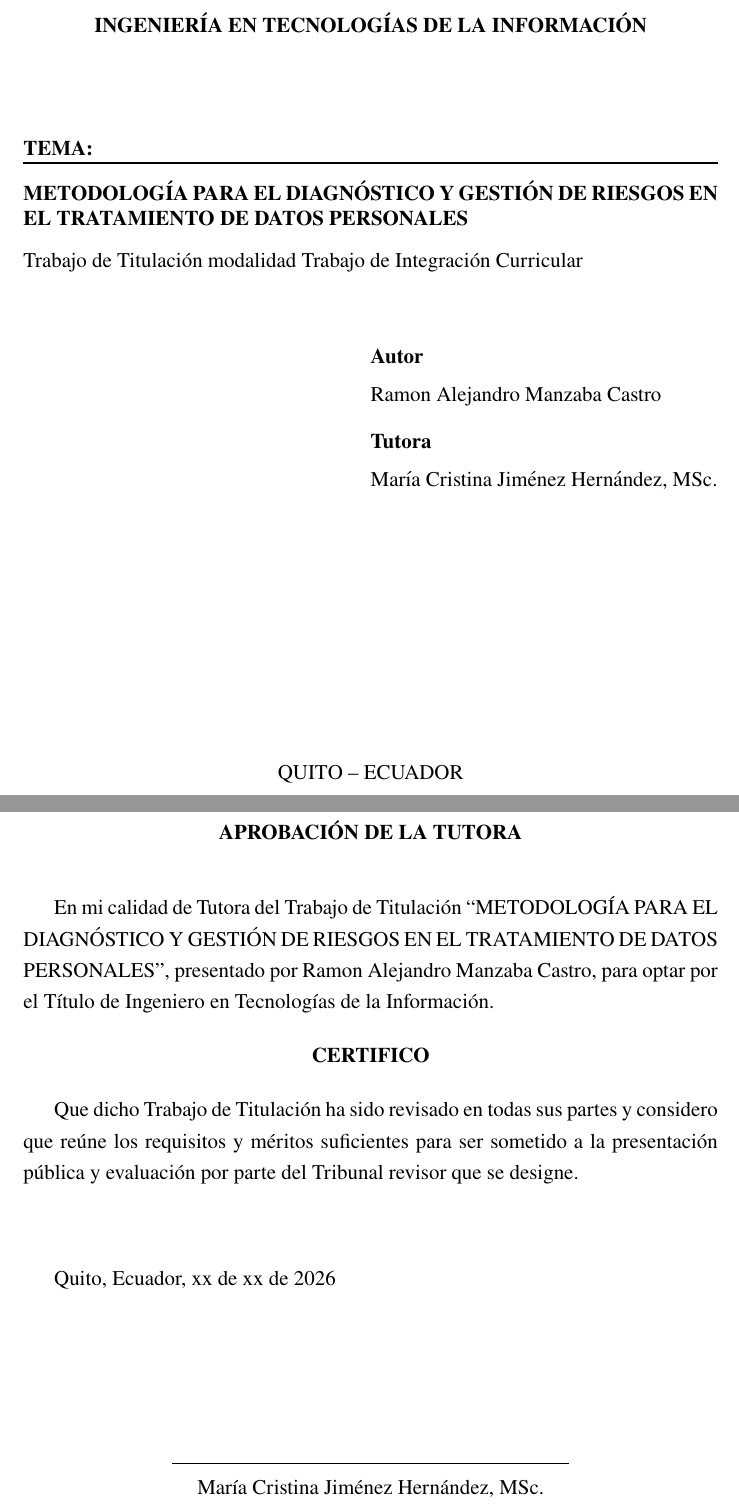
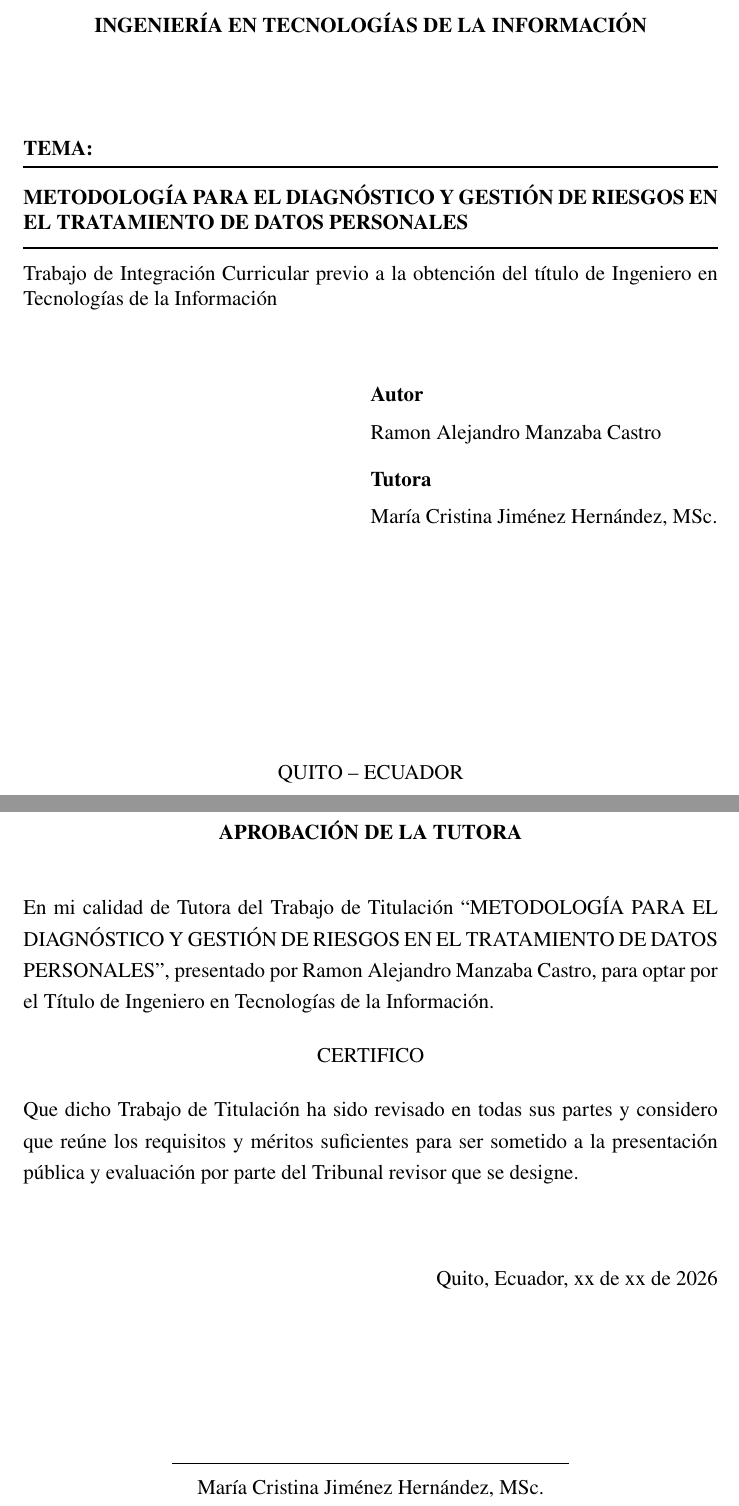
Before and after one commit to ramonalejandromanzaba-wq/Tesis, a LaTeX document (main.tex, which reads Preliminares/02_AprobaciónTutor.tex, uti_tfm.sty): two parts of pages 1 and 3 of 90, joined at a grey line, cut so that both start at the same text. Compiled offline with pdfLaTeX.

Commit message:
Adoptar el formato final de la plantilla UTI
- Nuevo uti_tfm.sty (frase de título en portada, preliminares sin
  sangría, línea en portada).
- main.tex sobre la base nueva con los datos del proyecto reinsertados.
- Aprobación de la tutora y declaración de autenticidad con el formato
  nuevo. Sin cambios de contenido en capítulos ni anexos.

Co-Authored-By: Claude Opus 5.5 <noreply@anthropic.com>

```diff
--- a/Preliminares/02_AprobaciónTutor.tex
+++ b/Preliminares/02_AprobaciónTutor.tex
@@ -3,14 +3,15 @@
 En mi calidad de \UTITutorEtiqueta{} del Trabajo de Titulación ``\UTITituloProyectoMayusculas'', presentado por \UTIAutoresTexto, para optar por \UTIFraseTituloProfesional{}.
 
 \begin{center}
-\textbf{CERTIFICO}
+CERTIFICO
 \end{center}
 
 Que dicho Trabajo de Titulación ha sido revisado en todas sus partes y considero que reúne los requisitos y méritos suficientes para ser sometido a la presentación pública y evaluación por parte del Tribunal revisor que se designe.
 
 \vspace{1.5cm}
 
-\UTICiudadPais, xx de xx de \UTIAnio
+{\raggedleft
+\UTICiudadPais, xx de xx de \UTIAnio\par}
 
 \vspace{2.5cm}
 
--- a/main.tex
+++ b/main.tex
@@ -90,14 +90,14 @@
 {FACULTAD DE INGENIERÍAS} % Facultad
 {INGENIERÍA EN TECNOLOGÍAS DE LA INFORMACIÓN} % Programa
 {Metodología para el diagnóstico y gestión de riesgos en el tratamiento de datos personales} % Tema / Título
-{Trabajo de Titulación modalidad Trabajo de Integración Curricular} % Texto tipo de trabajo
+{Trabajo de Integración Curricular previo a \UTIFraseTituloPortada} % Título según el género de los autores
 % Un autor:
 {\UTIDatosAutores
   {Ramon Alejandro Manzaba Castro}{masculino}{1729303998}
   {Provincia, Quito, Quitumbe, San Martin de porres}{ramonalejandromanzaba@gmail.com}{0989224684}}
 % Dos autores:
 %{\UTIDatosAutores
-% {Nombres Apellidos}{femenino}{0000000000}
+%  {Nombres Apellidos}{femenino}{0000000000}
 %  {Provincia, ciudad, parroquia, barrio}{correo1@ejemplo.com}{0999999999}
 %  [Nombres Apellidos][femenino][0000000000]
 %  [Provincia, ciudad, parroquia, barrio][correo2@ejemplo.com][0999999999]} % Autor/a(s)
--- a/uti_tfm.sty
+++ b/uti_tfm.sty
@@ -425,6 +425,21 @@
 
 \newcommand{\UTITituloProfesionalSingular}{\UTITituloProfesionalAutorA}
 
+% En portada, evita repetir el mismo título cuando ambos autores comparten género.
+\newcommand{\UTIFraseTituloPortada}{%
+  \UTIIfTwoAuthorsTF{%
+    \UTIIfFemaleTF{\UTI@generoAutorA}{%
+      \UTIIfFemaleTF{\UTI@generoAutorB}%
+        {la obtención del título de \UTITituloProfesionalAutorA}%
+        {la obtención de los títulos de \UTITituloProfesionalPlural}%
+    }{%
+      \UTIIfFemaleTF{\UTI@generoAutorB}%
+        {la obtención de los títulos de \UTITituloProfesionalPlural}%
+        {la obtención del título de \UTITituloProfesionalAutorA}%
+    }%
+  }{la obtención del título de \UTITituloProfesionalAutorA}%
+}
+
 \newcommand{\UTITituloProfesionalPlural}{%
   \UTITituloProfesionalAutorA\ e \UTITituloProfesionalAutorB%
 }
@@ -621,9 +636,18 @@
 }
 
 % --- Comandos convenientes para numeración preliminar y cuerpo ---
+% Conserva la sangría del cuerpo mientras los preliminares se componen sin ella.
+\newlength{\UTI@sangriaCuerpo}
+\newlength{\UTI@sangriaJustificadaCuerpo}
+\setlength{\UTI@sangriaCuerpo}{\parindent}
+\setlength{\UTI@sangriaJustificadaCuerpo}{\JustifyingParindent}
 % Preliminares: romanos minúscula (i, ii, iii...) desde la primera página posterior a la portada
 \newcommand{\UTIFrontMatter}{%
   \clearpage
+  \setlength{\UTI@sangriaCuerpo}{\parindent}%
+  \setlength{\UTI@sangriaJustificadaCuerpo}{\JustifyingParindent}%
+  \setlength{\parindent}{0pt}%
+  \setlength{\JustifyingParindent}{0pt}%
   \pagenumbering{roman}% roman = minúscula por defecto
   \setcounter{page}{1}%
 }
@@ -700,6 +724,8 @@
 % Cuerpo: cambia a arábigos SIN reiniciar el contador (continúa desde el último romano)
 \newcommand{\UTIMainMatter}{%
   \clearpage
+  \setlength{\parindent}{\UTI@sangriaCuerpo}%
+  \setlength{\JustifyingParindent}{\UTI@sangriaJustificadaCuerpo}%
   \renewcommand{\thepage}{\arabic{page}}%
   % Si hyperref está cargado, alinea los anclajes con el formato arábigo
   \@ifpackageloaded{hyperref}{%
@@ -714,6 +740,8 @@
 % Variante: reinicia a 1 en el cuerpo (por si alguna vez lo necesitas)
 \newcommand{\UTIMainMatterReset}{%
   \clearpage
+  \setlength{\parindent}{\UTI@sangriaCuerpo}%
+  \setlength{\JustifyingParindent}{\UTI@sangriaJustificadaCuerpo}%
   \pagenumbering{arabic}%
   \setcounter{page}{1}%
 }
@@ -774,10 +802,12 @@
   \vspace{3\baselineskip}
   {\fontsize{12}{14.4}\selectfont
     \textbf{TEMA:}\par
-    \vspace{0.12cm}
+    \vspace{0.20cm}
     \hrule height 1pt
     \vspace{0.35cm}
     \textbf{\MakeUppercase{#4}}\par
+    \vspace{0.35cm}
+    \hrule height 1pt
     \vspace{0.35cm}
     #5\par
 
```
Also changed, not shown: CLAUDE.md (+1 -0 lines), Preliminares/03_DeclaraciónAutenticidad.tex (+2 -1 lines), main.pdf.
